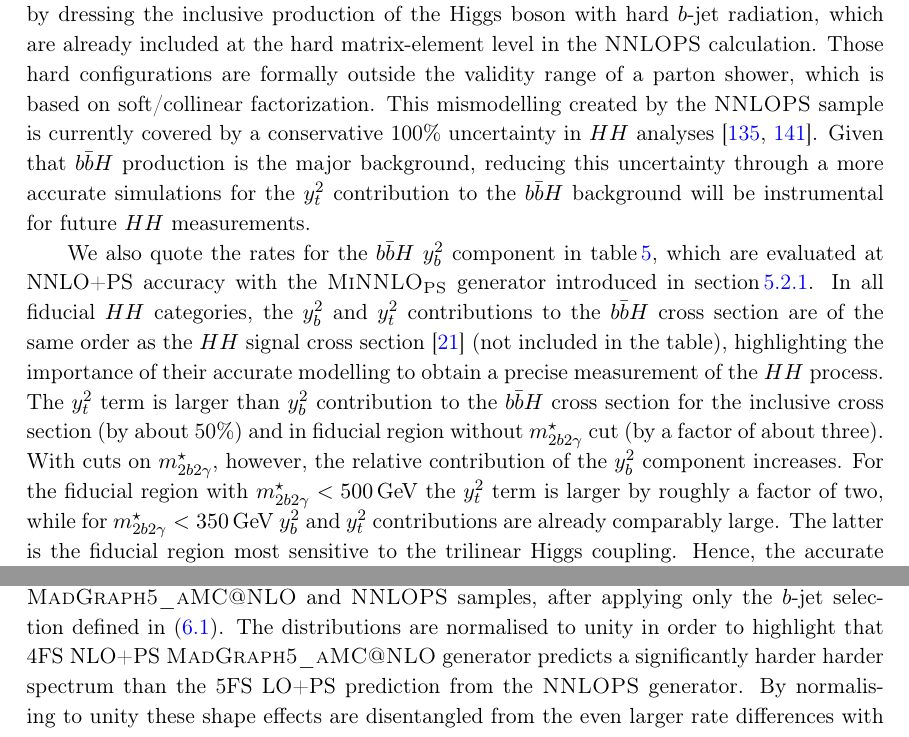
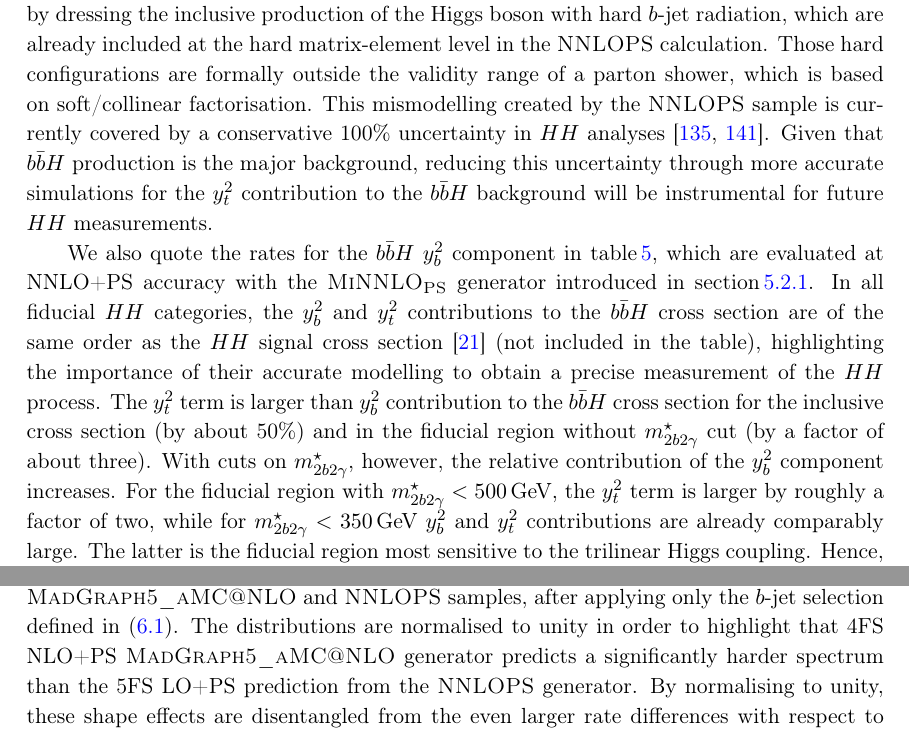
Before and after one commit to cbiello/Report5bbH, a LaTeX document (LHCHWG-bbh.tex): two parts of page 28 of 47, joined at a grey line, cut so that both start at the same text. Compiled offline with pdfLaTeX.

Commit message:
reading HH section

```diff
--- a/LHCHWG-bbh.tex
+++ b/LHCHWG-bbh.tex
@@ -1282,14 +1282,14 @@ in \citere{manzoni:2023qaf} and found to be subleading.
 
 Significant differences are observed between the {\sc MadGraph5\_aMC@NLO} predictions and
 the {\sc NNLOPS} ones, with the {\sc NNLOPS} fiducial cross section nearly twice as large when
-the  $g\rightarrow b\bar{b}$ splittings are included in the parton shower.
+the $g\rightarrow b\bar{b}$ splittings are included in the parton shower.
 As discussed in \citere{manzoni:2023qaf}, the parton shower induces a double counting of
 $gg\to H$ + 2~$b$-jets contributions, by dressing the inclusive production of the Higgs boson with hard $b$-jet
 radiation, which are already included at the hard matrix-element level in the {\sc NNLOPS} calculation.
 Those hard configurations are formally outside the validity range of a parton shower, which is based on soft/collinear
-factorization. This mismodelling created by the {\sc NNLOPS} sample is currently covered by a
+factorisation. This mismodelling created by the {\sc NNLOPS} sample is currently covered by a
 conservative 100\% uncertainty in $HH$ analyses~\cite{HDBS-2021-10,ATLAS:2025hhd}. Given
-that \bbH{} production is the major background, reducing this uncertainty through a more
+that \bbH{} production is the major background, reducing this uncertainty through more
 accurate simulations for the $y_t^2$ contribution to the \bbH{} background will be
 instrumental for future $HH$ measurements.
 
@@ -1299,8 +1299,8 @@ In all fiducial $HH$ categories, the $y_b^2$ and $y_t^2$ contributions to the \b
 as the $HH$ signal cross section~\cite{manzoni:2023qaf} (not included in the table), highlighting the importance of their
 accurate modelling to obtain a precise measurement of the $HH$ process.
 The $y_t^2$ term is larger than $y_b^2$ contribution to the \bbH{} cross section for the inclusive cross section (by about 50\%)
-and in fiducial region without $\mbbggs$ cut (by a factor of about three). With cuts on $\mbbggs$, however, the relative contribution of the
-$y_b^2$ component increases. For the fiducial region with $\mbbggs<500$\,GeV the $y_t^2$ term is larger by roughly a factor of
+and in the fiducial region without $\mbbggs$ cut (by a factor of about three). With cuts on $\mbbggs$, however, the relative contribution of the
+$y_b^2$ component increases. For the fiducial region with $\mbbggs<500$\,GeV, the $y_t^2$ term is larger by roughly a factor of
 two, while for $\mbbggs<350$\,GeV $y_b^2$ and $y_t^2$ contributions are already comparably large.
 The latter is the fiducial region most sensitive to the trilinear Higgs coupling. Hence, the accurate modelling
 of both, $y_b^2$ and $y_t^2$ components, is important to fully control the \bbH{} background.
@@ -1315,8 +1315,8 @@ NNLO-accurate predictions in the 4FS are indispensable.
 In \fig{fig:4fsNNLOPS}~\citere{atlaspub} we compare the $y_t^2$ predictions from the {\sc MadGraph5\_aMC@NLO} and {\sc NNLOPS} samples,
 after applying only the $b$-jet selection defined in \eqref{eq:ptjcuts}.
 The distributions are normalised to unity in order to highlight that 4FS NLO+PS {\sc MadGraph5\_aMC@NLO} generator
-predicts a significantly harder harder spectrum than the 5FS LO+PS prediction from the  {\sc NNLOPS} generator.
-By normalising to unity these shape effects are disentangled from the even larger rate differences with respect to {\sc NNLOPS}, discussed before.
+predicts a significantly harder spectrum than the 5FS LO+PS prediction from the  {\sc NNLOPS} generator.
+By normalising to unity, these shape effects are disentangled from the even larger rate differences with respect to {\sc NNLOPS}, discussed before.
 
 %\begin{figure}[t!]
 %\begin{center}
```
Also changed, not shown: LHCHWG-bbh.tex (2 more changed lines).
